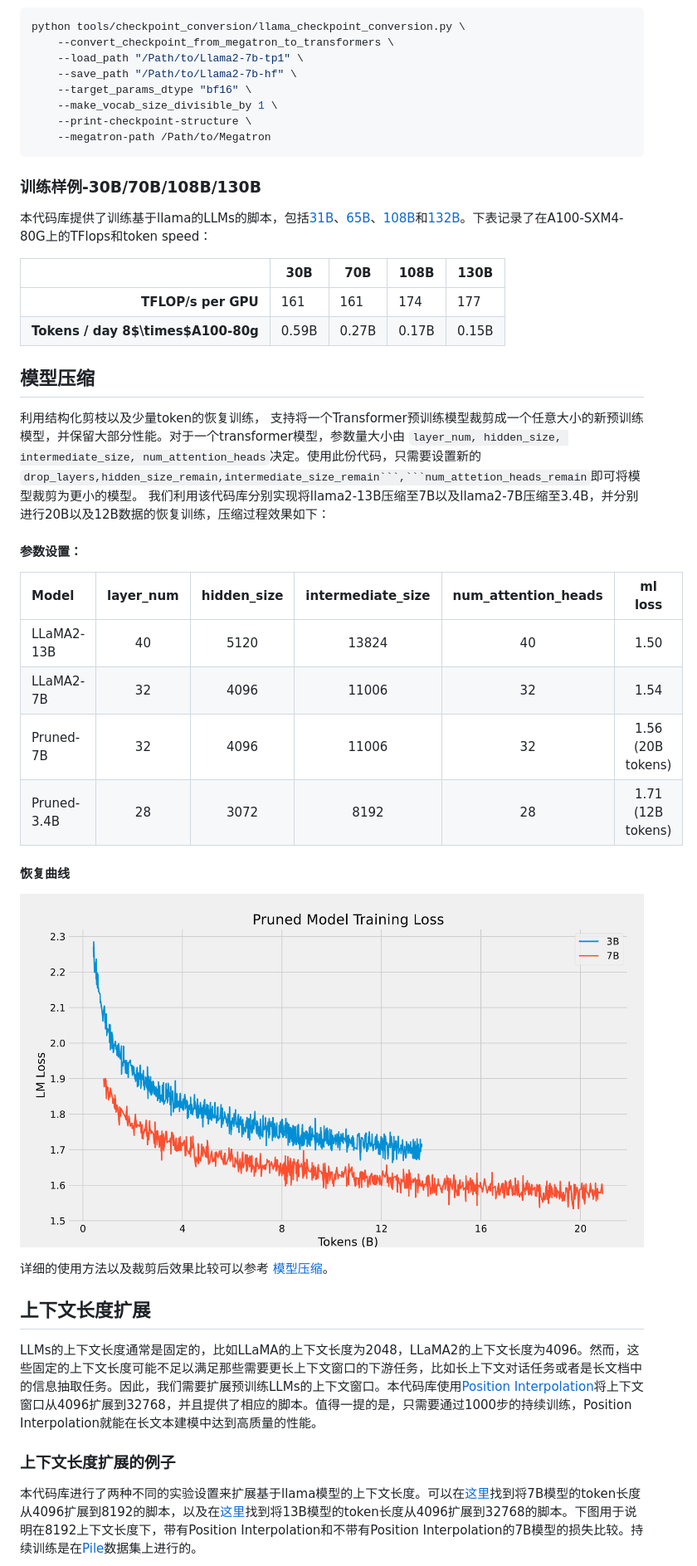
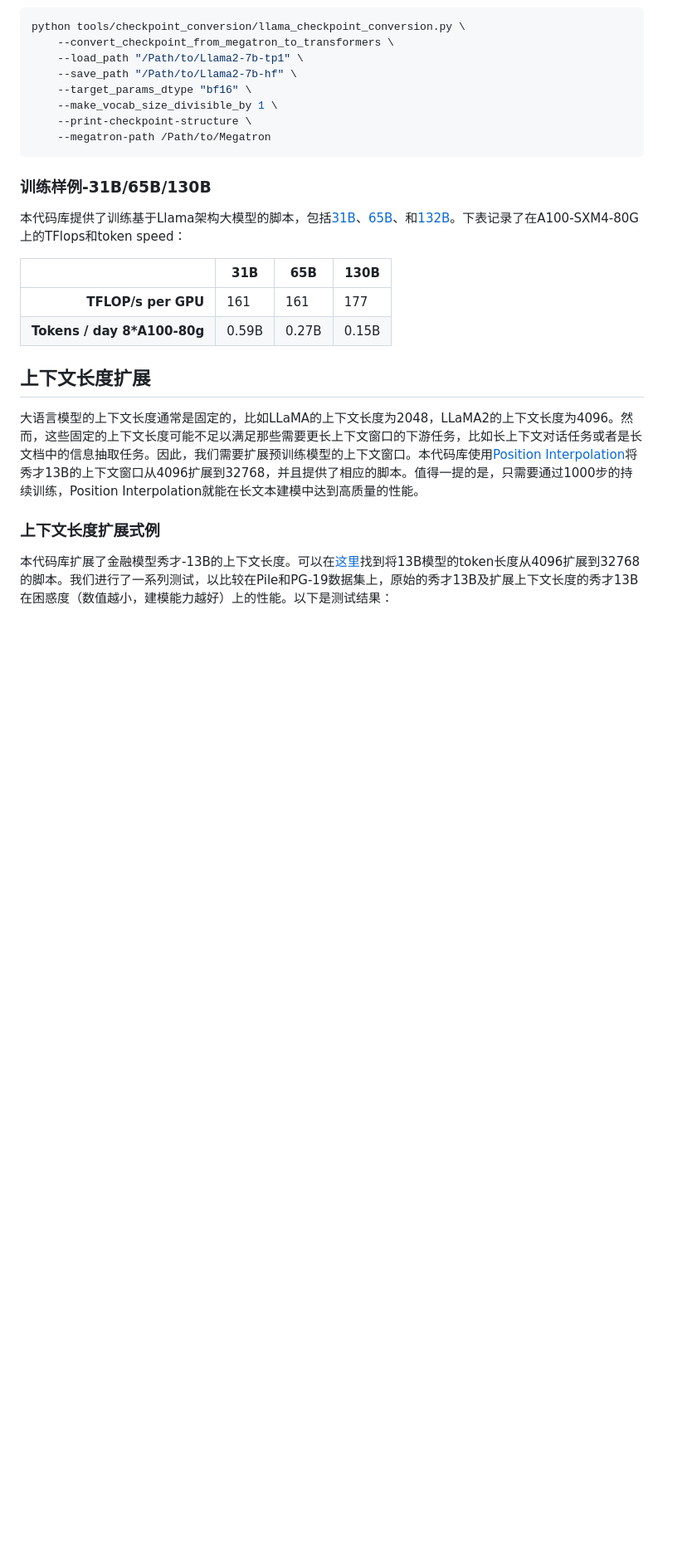
Before and after one commit to dwzq-com-cn/DongwuLLM, a Markdown page: README.md, the part around one of its changes. Shown at 83% size. Rendered like a GitHub page; blank space fills up the shorter version.

````diff
--- a/README.md
+++ b/README.md
@@ -116,40 +114,20 @@ python tools/checkpoint_conversion/llama_checkpoint_conversion.py \
     --megatron-path /Path/to/Megatron
 ```
 
-### 训练样例-30B/70B/108B/130B
+### 训练样例-31B/65B/130B
 
-本代码库提供了训练基于llama的LLMs的脚本，包括[31B](./scripts/llama_30B.sh)、[65B](./scripts/llama_70B.sh)、[108B](./scripts/llama_108B.sh)和[132B](./scripts/llama_130B.sh)。下表记录了在A100-SXM4-80G上的TFlops和token speed：
+本代码库提供了训练基于Llama架构大模型的脚本，包括[31B](./scripts/llama_30B.sh)、[65B](./scripts/llama_70B.sh)、和[132B](./scripts/llama_130B.sh)。下表记录了在A100-SXM4-80G上的TFlops和token speed：
 
-|                                            | 30B   | 70B   | 108B  | 130B  |
-| -----------------------------------------: | ----- | ----- | ----- | ----- |
-|                  **TFLOP/s per GPU** | 161   | 161   | 174   | 177   |
-| **Tokens / day 8$\times$A100-80g** | 0.59B | 0.27B | 0.17B | 0.15B |
-
-## 模型压缩
-
-利用结构化剪枝以及少量token的恢复训练， 支持将一个Transformer预训练模型裁剪成一个任意大小的新预训练模型，并保留大部分性能。对于一个transformer模型，参数量大小由 ``layer_num, hidden_size, intermediate_size, num_attention_heads``决定。使用此份代码，只需要设置新的 ``drop_layers,hidden_size_remain,intermediate_size_remain```,```num_attetion_heads_remain``即可将模型裁剪为更小的模型。
-我们利用该代码库分别实现将llama2-13B压缩至7B以及llama2-7B压缩至3.4B，并分别进行20B以及12B数据的恢复训练，压缩过程效果如下：
-
-#### 参数设置：
-
-| Model       | layer_num | hidden_size | intermediate_size | num_attention_heads |      ml loss      |
-| :---------- | :-------: | :---------: | :---------------: | :-----------------: | :---------------: |
-| LLaMA2-13B  |    40    |    5120    |       13824       |         40         |       1.50       |
-| LLaMA2-7B   |    32    |    4096    |       11006       |         32         |       1.54       |
-| Pruned-7B   |    32    |    4096    |       11006       |         32         | 1.56 (20B tokens) |
-| Pruned-3.4B |    28    |    3072    |       8192       |         28         | 1.71 (12B tokens) |
-
-#### 恢复曲线
-
-![avatar](./pruner/assets/loss.png)
-
-详细的使用方法以及裁剪后效果比较可以参考 [模型压缩](./pruner/README_EN.md)。
+|                             | 31B   | 65B   | 130B  |
+| --------------------------: | ----- | ----- | ----- |
+|         **TFLOP/s per GPU** | 161   | 161   | 177   |
+| **Tokens / day 8*A100-80g** | 0.59B | 0.27B | 0.15B |
 
 ## 上下文长度扩展
 
-LLMs的上下文长度通常是固定的，比如LLaMA的上下文长度为2048，LLaMA2的上下文长度为4096。然而，这些固定的上下文长度可能不足以满足那些需要更长上下文窗口的下游任务，比如长上下文对话任务或者是长文档中的信息抽取任务。因此，我们需要扩展预训练LLMs的上下文窗口。本代码库使用[Position Interpolation](https://arxiv.org/pdf/2306.15595.pdf)将上下文窗口从4096扩展到32768，并且提供了相应的脚本。值得一提的是，只需要通过1000步的持续训练，Position Interpolation就能在长文本建模中达到高质量的性能。
+大语言模型的上下文长度通常是固定的，比如LLaMA的上下文长度为2048，LLaMA2的上下文长度为4096。然而，这些固定的上下文长度可能不足以满足那些需要更长上下文窗口的下游任务，比如长上下文对话任务或者是长文档中的信息抽取任务。因此，我们需要扩展预训练模型的上下文窗口。本代码库使用[Position Interpolation](https://arxiv.org/pdf/2306.15595.pdf)将秀才13B的上下文窗口从4096扩展到32768，并且提供了相应的脚本。值得一提的是，只需要通过1000步的持续训练，Position Interpolation就能在长文本建模中达到高质量的性能。
 
-### 上下文长度扩展的例子
+### 上下文长度扩展式例
 
-本代码库进行了两种不同的实验设置来扩展基于llama模型的上下文长度。可以在[这里](./scripts/llama7B_stretch_8k.sh)找到将7B模型的token长度从4096扩展到8192的脚本，以及在[这里](./scripts/llama13B_strech_32k.sh)找到将13B模型的token长度从4096扩展到32768的脚本。下图用于说明在8192上下文长度下，带有Position Interpolation和不带有Position Interpolation的7B模型的损失比较。持续训练是在[Pile](https://arxiv.org/pdf/2101.00027.pdf)数据集上进行的。
+本代码库扩展了金融模型秀才-13B的上下文长度。可以在[这里](./scripts/llama13B_strech_32k.sh)找到将13B模型的token长度从4096扩展到32768的脚本。我们进行了一系列测试，以比较在Pile和PG-19数据集上，原始的秀才13B及扩展上下文长度的秀才13B在困惑度（数值越小，建模能力越好）上的性能。以下是测试结果：
 
````
Also changed, not shown: other parts of README.md (+29 -45 lines).
